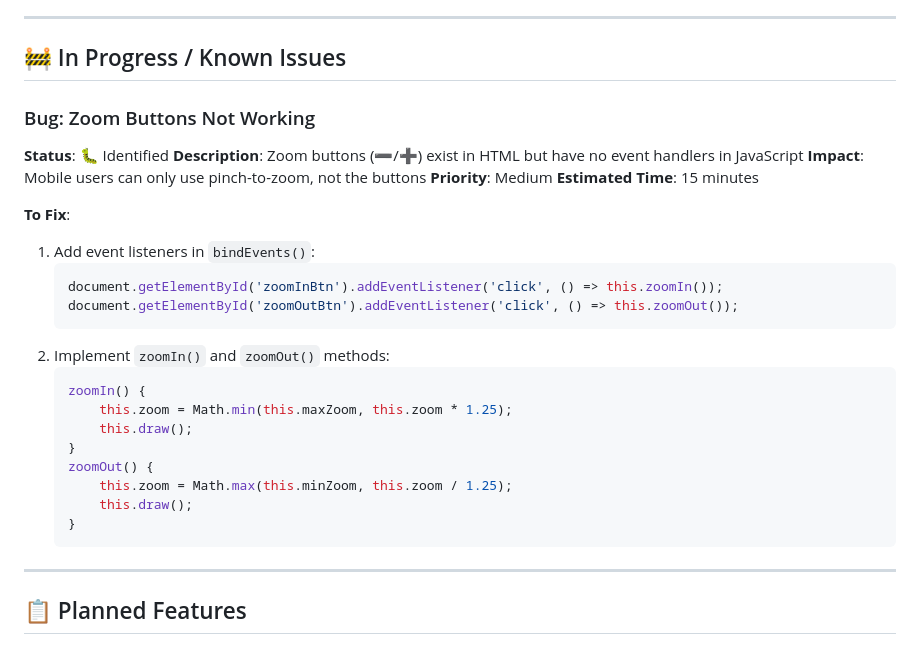
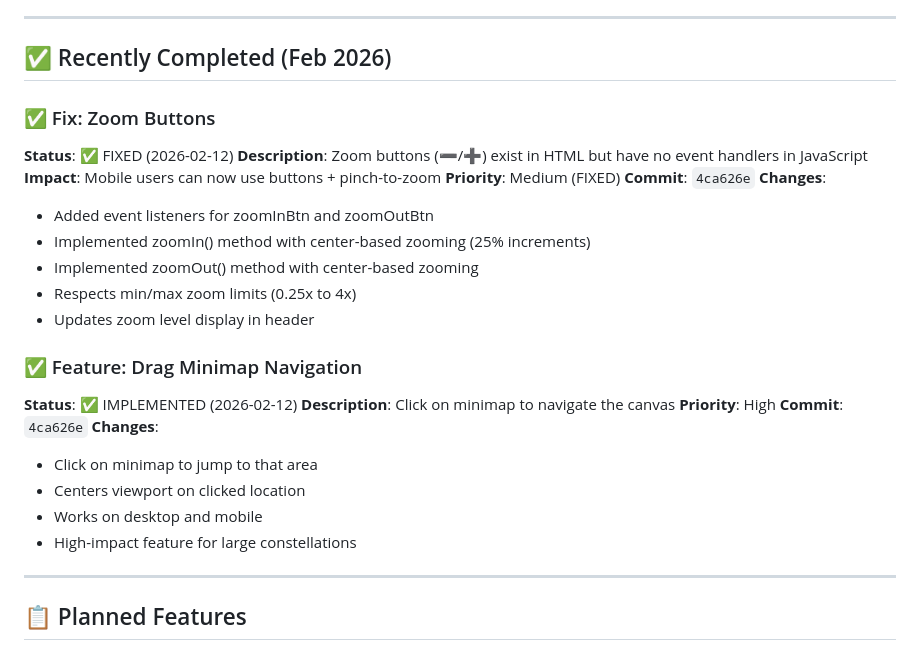
Before and after one commit to awesomejerry/constellation-builder, a Markdown page: ROADMAP.md, the part around the change. Drawn GitHub-style.

Commit message:
Update ROADMAP: Mark zoom buttons and minimap navigation as completed

````diff
--- a/ROADMAP.md
+++ b/ROADMAP.md
@@ -72,32 +72,31 @@
 
 ---
 
-## 🚧 In Progress / Known Issues
+## ✅ Recently Completed (Feb 2026)
 
-### Bug: Zoom Buttons Not Working
-**Status**: 🐛 Identified
+### ✅ Fix: Zoom Buttons
+**Status**: ✅ FIXED (2026-02-12)
 **Description**: Zoom buttons (➖/➕) exist in HTML but have no event handlers in JavaScript
-**Impact**: Mobile users can only use pinch-to-zoom, not the buttons
-**Priority**: Medium
-**Estimated Time**: 15 minutes
+**Impact**: Mobile users can now use buttons + pinch-to-zoom
+**Priority**: Medium (FIXED)
+**Commit**: `4ca626e`
+**Changes**:
+- Added event listeners for zoomInBtn and zoomOutBtn
+- Implemented zoomIn() method with center-based zooming (25% increments)
+- Implemented zoomOut() method with center-based zooming
+- Respects min/max zoom limits (0.25x to 4x)
+- Updates zoom level display in header
 
-**To Fix**:
-1. Add event listeners in `bindEvents()`:
-   ```javascript
-   document.getElementById('zoomInBtn').addEventListener('click', () => this.zoomIn());
-   document.getElementById('zoomOutBtn').addEventListener('click', () => this.zoomOut());
-   ```
-2. Implement `zoomIn()` and `zoomOut()` methods:
-   ```javascript
-   zoomIn() {
-       this.zoom = Math.min(this.maxZoom, this.zoom * 1.25);
-       this.draw();
-   }
-   zoomOut() {
-       this.zoom = Math.max(this.minZoom, this.zoom / 1.25);
-       this.draw();
-   }
-   ```
+### ✅ Feature: Drag Minimap Navigation
+**Status**: ✅ IMPLEMENTED (2026-02-12)
+**Description**: Click on minimap to navigate the canvas
+**Priority**: High
+**Commit**: `4ca626e`
+**Changes**:
+- Click on minimap to jump to that area
+- Centers viewport on clicked location
+- Works on desktop and mobile
+- High-impact feature for large constellations
 
 ---
 
````
